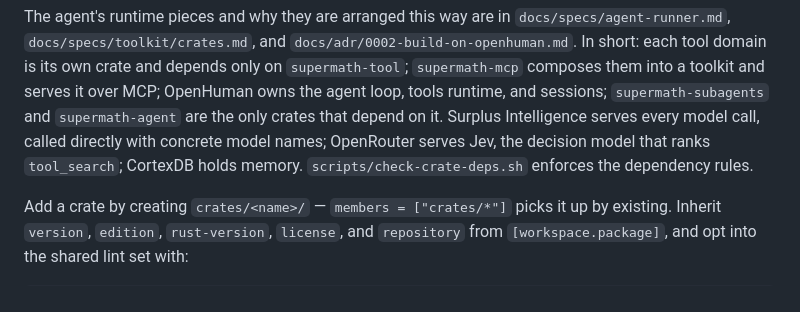
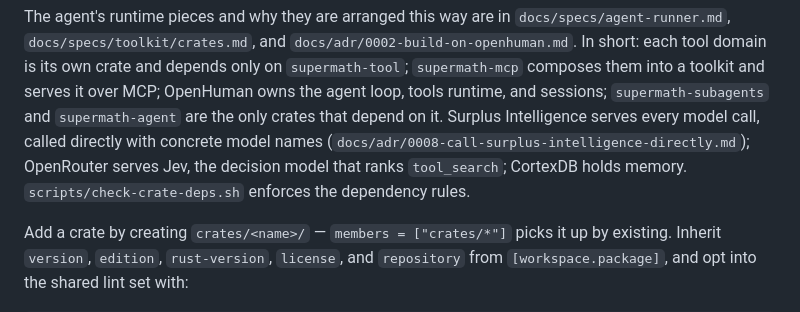
Before and after one commit to tinyhumansai/supermath, a Markdown page: AGENTS.md, the part around the change. GitHub-like rendering.

Commit message:
docs(agents): reference adr for direct surplus intelligence calls
Point the architecture note at the ADR that records the decision to call Surplus Intelligence directly with concrete model names, so the rationale is discoverable from the agent guide.

Auto-committed-on: cuttlefish
Co-authored-by: Medulla <medulla@tinyhumans.ai>

```diff
--- a/AGENTS.md
+++ b/AGENTS.md
@@ -52,9 +52,9 @@ crate and depends only on `supermath-tool`; `supermath-mcp` composes them into
 a toolkit and serves it over MCP; OpenHuman owns the agent loop, tools
 runtime, and sessions; `supermath-subagents` and `supermath-agent` are the
 only crates that depend on it. Surplus Intelligence serves every model call,
-called directly with concrete model names;
-OpenRouter serves Jev, the decision model that ranks `tool_search`; CortexDB
-holds memory. `scripts/check-crate-deps.sh` enforces the dependency rules.
+called directly with concrete model names
+(`docs/adr/0008-call-surplus-intelligence-directly.md`); OpenRouter serves
+Jev, the decision model that ranks `tool_search`; CortexDB holds memory. `scripts/check-crate-deps.sh` enforces the dependency rules.
 
 Add a crate by creating `crates/<name>/` — `members = ["crates/*"]` picks it up
 by existing. Inherit `version`, `edition`, `rust-version`, `license`, and
```
